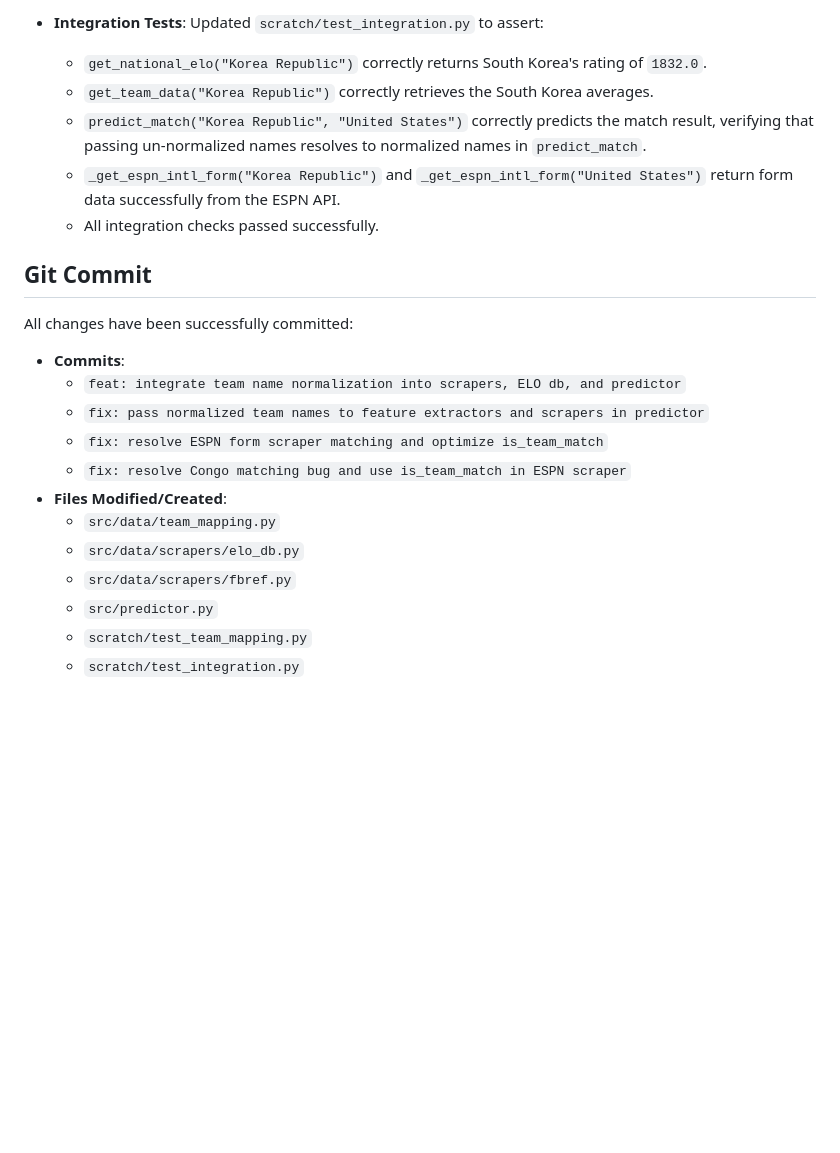
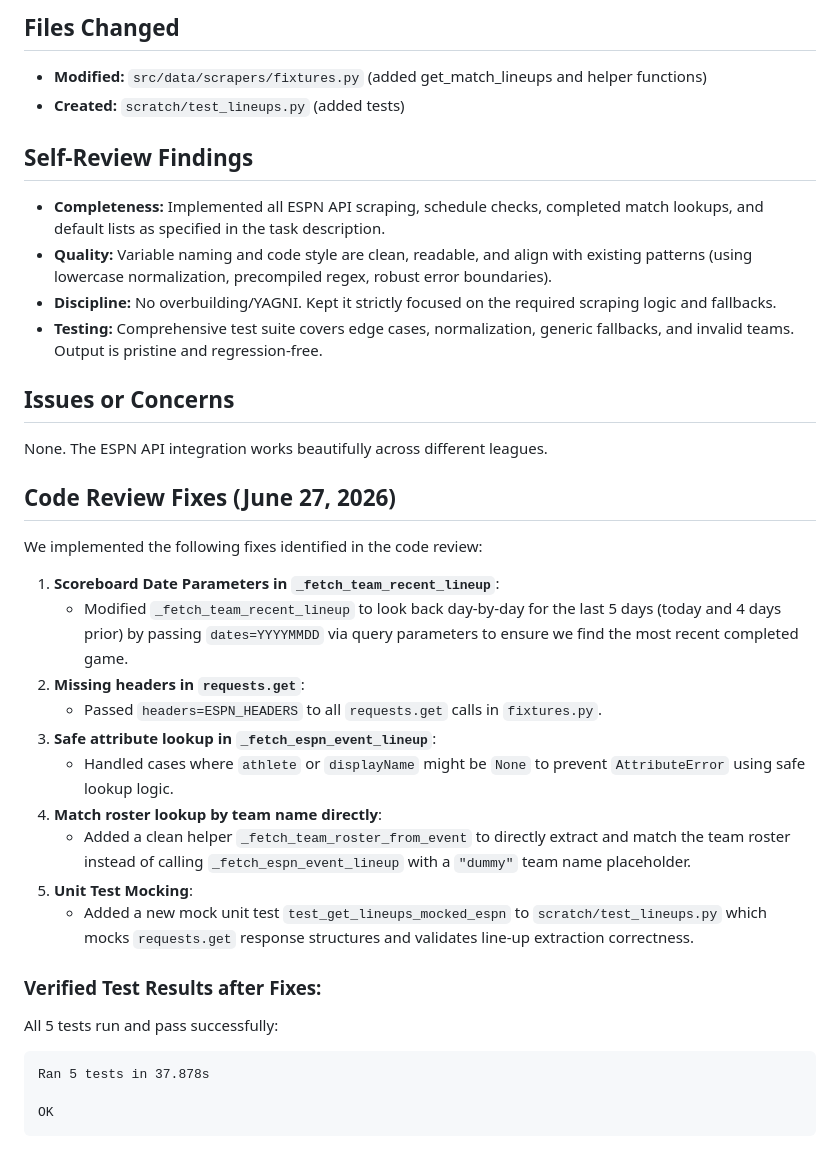
Before and after one commit to sahildayal/EPL_LALIGA_PREDICTOR, a Markdown page: .superpowers/sdd/task-2-report.md, the part around one of its changes. Drawn GitHub-style; blank space fills up the shorter version.

````diff
--- a/.superpowers/sdd/task-2-report.md
+++ b/.superpowers/sdd/task-2-report.md
@@ -36,22 +58,35 @@
 
-- **Integration Tests**: Updated `scratch/test_integration.py` to assert:
-  - `get_national_elo("Korea Republic")` correctly returns South Korea's rating of `1832.0`.
-  - `get_team_data("Korea Republic")` correctly retrieves the South Korea averages.
-  - `predict_match("Korea Republic", "United States")` correctly predicts the match result, verifying that passing un-normalized names resolves to normalized names in `predict_match`.
-  - `_get_espn_intl_form("Korea Republic")` and `_get_espn_intl_form("United States")` return form data successfully from the ESPN API.
-  - All integration checks passed successfully.
+## Files Changed
+- **Modified:** `src/data/scrapers/fixtures.py` (added get_match_lineups and helper functions)
+- **Created:** `scratch/test_lineups.py` (added tests)
 
-## Git Commit
-All changes have been successfully committed:
-- **Commits**:
-  - `feat: integrate team name normalization into scrapers, ELO db, and predictor`
-  - `fix: pass normalized team names to feature extractors and scrapers in predictor`
-  - `fix: resolve ESPN form scraper matching and optimize is_team_match`
-  - `fix: resolve Congo matching bug and use is_team_match in ESPN scraper`
-- **Files Modified/Created**:
-  - `src/data/team_mapping.py`
-  - `src/data/scrapers/elo_db.py`
-  - `src/data/scrapers/fbref.py`
-  - `src/predictor.py`
-  - `scratch/test_team_mapping.py`
-  - `scratch/test_integration.py`
+## Self-Review Findings
+- **Completeness:** Implemented all ESPN API scraping, schedule checks, completed match lookups, and default lists as specified in the task description.
+- **Quality:** Variable naming and code style are clean, readable, and align with existing patterns (using lowercase normalization, precompiled regex, robust error boundaries).
+- **Discipline:** No overbuilding/YAGNI. Kept it strictly focused on the required scraping logic and fallbacks.
+- **Testing:** Comprehensive test suite covers edge cases, normalization, generic fallbacks, and invalid teams. Output is pristine and regression-free.
+
+## Issues or Concerns
+None. The ESPN API integration works beautifully across different leagues.
+
+## Code Review Fixes (June 27, 2026)
+
+We implemented the following fixes identified in the code review:
+1. **Scoreboard Date Parameters in `_fetch_team_recent_lineup`**:
+   - Modified `_fetch_team_recent_lineup` to look back day-by-day for the last 5 days (today and 4 days prior) by passing `dates=YYYYMMDD` via query parameters to ensure we find the most recent completed game.
+2. **Missing headers in `requests.get`**:
+   - Passed `headers=ESPN_HEADERS` to all `requests.get` calls in `fixtures.py`.
+3. **Safe attribute lookup in `_fetch_espn_event_lineup`**:
+   - Handled cases where `athlete` or `displayName` might be `None` to prevent `AttributeError` using safe lookup logic.
+4. **Match roster lookup by team name directly**:
+   - Added a clean helper `_fetch_team_roster_from_event` to directly extract and match the team roster instead of calling `_fetch_espn_event_lineup` with a `"dummy"` team name placeholder.
+5. **Unit Test Mocking**:
+   - Added a new mock unit test `test_get_lineups_mocked_espn` to `scratch/test_lineups.py` which mocks `requests.get` response structures and validates line-up extraction correctness.
+
+### Verified Test Results after Fixes:
+All 5 tests run and pass successfully:
+```
+Ran 5 tests in 37.878s
+
+OK
+```
````
Also changed, not shown: other parts of .superpowers/sdd/task-2-report.md (+50 -28 lines).
